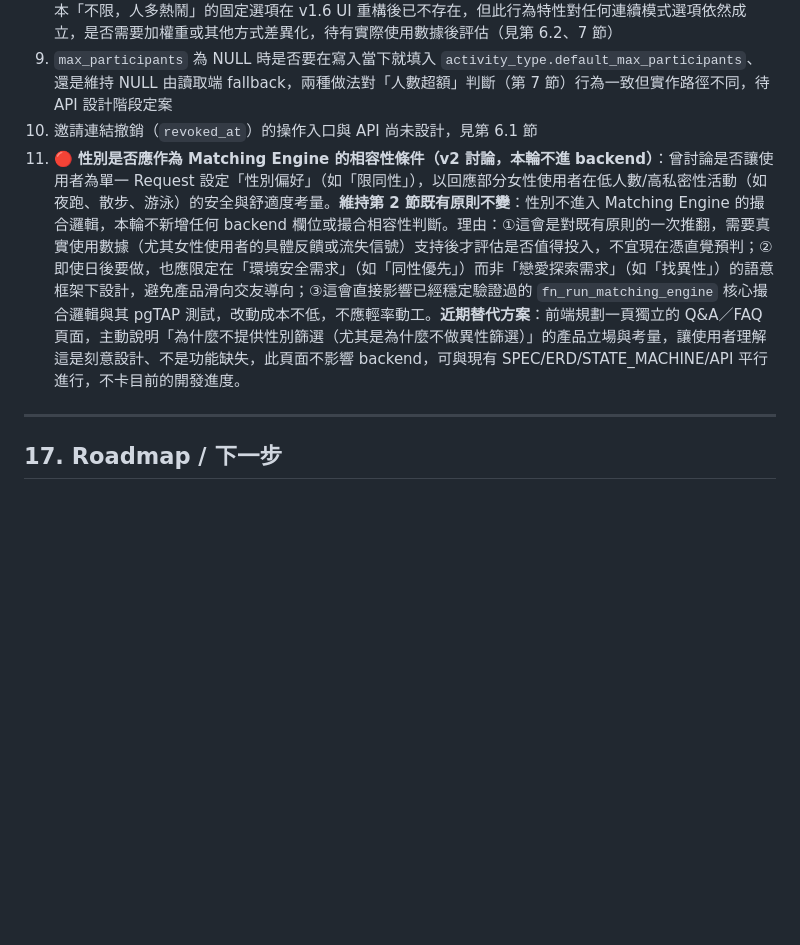
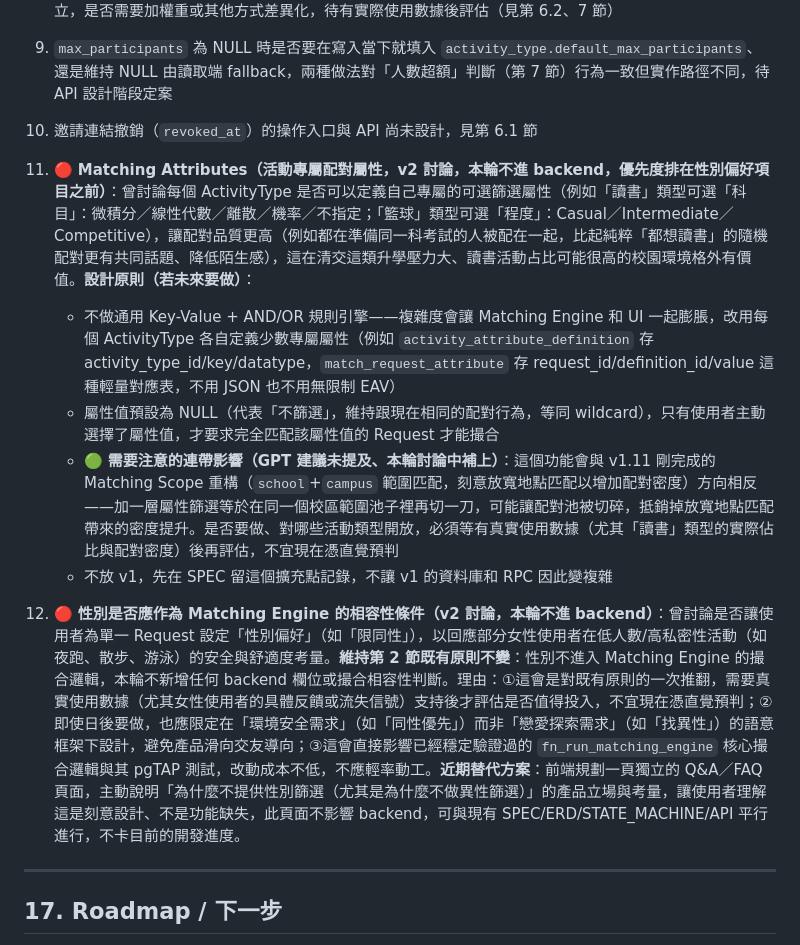
Before and after one commit to egger-meow/find-people-now, a Markdown page: docs/SPEC.md, the part around the change. Drawn GitHub-style; blank space fills up the shorter version.

Commit message:
docs(spec): add §16 open-question item on ActivityType-scoped Matching Attributes
Records a v2 idea (per-ActivityType optional filter attributes, e.g. subject for
study sessions or skill level for basketball) discussed but deliberately deferred
to keep v1 schema/RPC simple. Inserted ahead of the existing gender-matching
open question per priority ordering; that item renumbers 11 -> 12.

```diff
--- a/docs/SPEC.md
+++ b/docs/SPEC.md
@@ -611,7 +611,13 @@ MVP 階段不自建後端；等真實用量起來（校園爆量、Realtime conn
 8. 貪婪成局策略下，連續模式（`group_size_step` 為 null）的選項只要 `min_participants < max_participants`，達到 `min_participants` 就會立即成局、不等待湊到 `max_participants`——v1.5 版本「不限，人多熱鬧」的固定選項在 v1.6 UI 重構後已不存在，但此行為特性對任何連續模式選項依然成立，是否需要加權重或其他方式差異化，待有實際使用數據後評估（見第 6.2、7 節）
 9. `max_participants` 為 NULL 時是否要在寫入當下就填入 `activity_type.default_max_participants`、還是維持 NULL 由讀取端 fallback，兩種做法對「人數超額」判斷（第 7 節）行為一致但實作路徑不同，待 API 設計階段定案
 10. 邀請連結撤銷（`revoked_at`）的操作入口與 API 尚未設計，見第 6.1 節
-11. 🔴 **性別是否應作為 Matching Engine 的相容性條件（v2 討論，本輪不進 backend）**：曾討論是否讓使用者為單一 Request 設定「性別偏好」（如「限同性」），以回應部分女性使用者在低人數/高私密性活動（如夜跑、散步、游泳）的安全與舒適度考量。**維持第 2 節既有原則不變**：性別不進入 Matching Engine 的撮合邏輯，本輪不新增任何 backend 欄位或撮合相容性判斷。理由：①這會是對既有原則的一次推翻，需要真實使用數據（尤其女性使用者的具體反饋或流失信號）支持後才評估是否值得投入，不宜現在憑直覺預判；②即使日後要做，也應限定在「環境安全需求」（如「同性優先」）而非「戀愛探索需求」（如「找異性」）的語意框架下設計，避免產品滑向交友導向；③這會直接影響已經穩定驗證過的 `fn_run_matching_engine` 核心撮合邏輯與其 pgTAP 測試，改動成本不低，不應輕率動工。**近期替代方案**：前端規劃一頁獨立的 Q&A／FAQ 頁面，主動說明「為什麼不提供性別篩選（尤其是為什麼不做異性篩選）」的產品立場與考量，讓使用者理解這是刻意設計、不是功能缺失，此頁面不影響 backend，可與現有 SPEC/ERD/STATE_MACHINE/API 平行進行，不卡目前的開發進度。
+11. 🔴 **Matching Attributes（活動專屬配對屬性，v2 討論，本輪不進 backend，優先度排在性別偏好項目之前）**：曾討論每個 ActivityType 是否可以定義自己專屬的可選篩選屬性（例如「讀書」類型可選「科目」：微積分／線性代數／離散／機率／不指定；「籃球」類型可選「程度」：Casual／Intermediate／Competitive），讓配對品質更高（例如都在準備同一科考試的人被配在一起，比起純粹「都想讀書」的隨機配對更有共同話題、降低陌生感），這在清交這類升學壓力大、讀書活動占比可能很高的校園環境格外有價值。**設計原則（若未來要做）**：
+    - 不做通用 Key-Value + AND/OR 規則引擎——複雜度會讓 Matching Engine 和 UI 一起膨脹，改用每個 ActivityType 各自定義少數專屬屬性（例如 `activity_attribute_definition` 存 activity_type_id/key/datatype，`match_request_attribute` 存 request_id/definition_id/value 這種輕量對應表，不用 JSON 也不用無限制 EAV）
+    - 屬性值預設為 NULL（代表「不篩選」，維持跟現在相同的配對行為，等同 wildcard），只有使用者主動選擇了屬性值，才要求完全匹配該屬性值的 Request 才能撮合
+    - 🟢 **需要注意的連帶影響（GPT 建議未提及、本輪討論中補上）**：這個功能會與 v1.11 剛完成的 Matching Scope 重構（`school`+`campus` 範圍匹配，刻意放寬地點匹配以增加配對密度）方向相反——加一層屬性篩選等於在同一個校區範圍池子裡再切一刀，可能讓配對池被切碎，抵銷掉放寬地點匹配帶來的密度提升。是否要做、對哪些活動類型開放，必須等有真實使用數據（尤其「讀書」類型的實際佔比與配對密度）後再評估，不宜現在憑直覺預判
+    - 不放 v1，先在 SPEC 留這個擴充點記錄，不讓 v1 的資料庫和 RPC 因此變複雜
+
+12. 🔴 **性別是否應作為 Matching Engine 的相容性條件（v2 討論，本輪不進 backend）**：曾討論是否讓使用者為單一 Request 設定「性別偏好」（如「限同性」），以回應部分女性使用者在低人數/高私密性活動（如夜跑、散步、游泳）的安全與舒適度考量。**維持第 2 節既有原則不變**：性別不進入 Matching Engine 的撮合邏輯，本輪不新增任何 backend 欄位或撮合相容性判斷。理由：①這會是對既有原則的一次推翻，需要真實使用數據（尤其女性使用者的具體反饋或流失信號）支持後才評估是否值得投入，不宜現在憑直覺預判；②即使日後要做，也應限定在「環境安全需求」（如「同性優先」）而非「戀愛探索需求」（如「找異性」）的語意框架下設計，避免產品滑向交友導向；③這會直接影響已經穩定驗證過的 `fn_run_matching_engine` 核心撮合邏輯與其 pgTAP 測試，改動成本不低，不應輕率動工。**近期替代方案**：前端規劃一頁獨立的 Q&A／FAQ 頁面，主動說明「為什麼不提供性別篩選（尤其是為什麼不做異性篩選）」的產品立場與考量，讓使用者理解這是刻意設計、不是功能缺失，此頁面不影響 backend，可與現有 SPEC/ERD/STATE_MACHINE/API 平行進行，不卡目前的開發進度。
 
 ---
 
```
